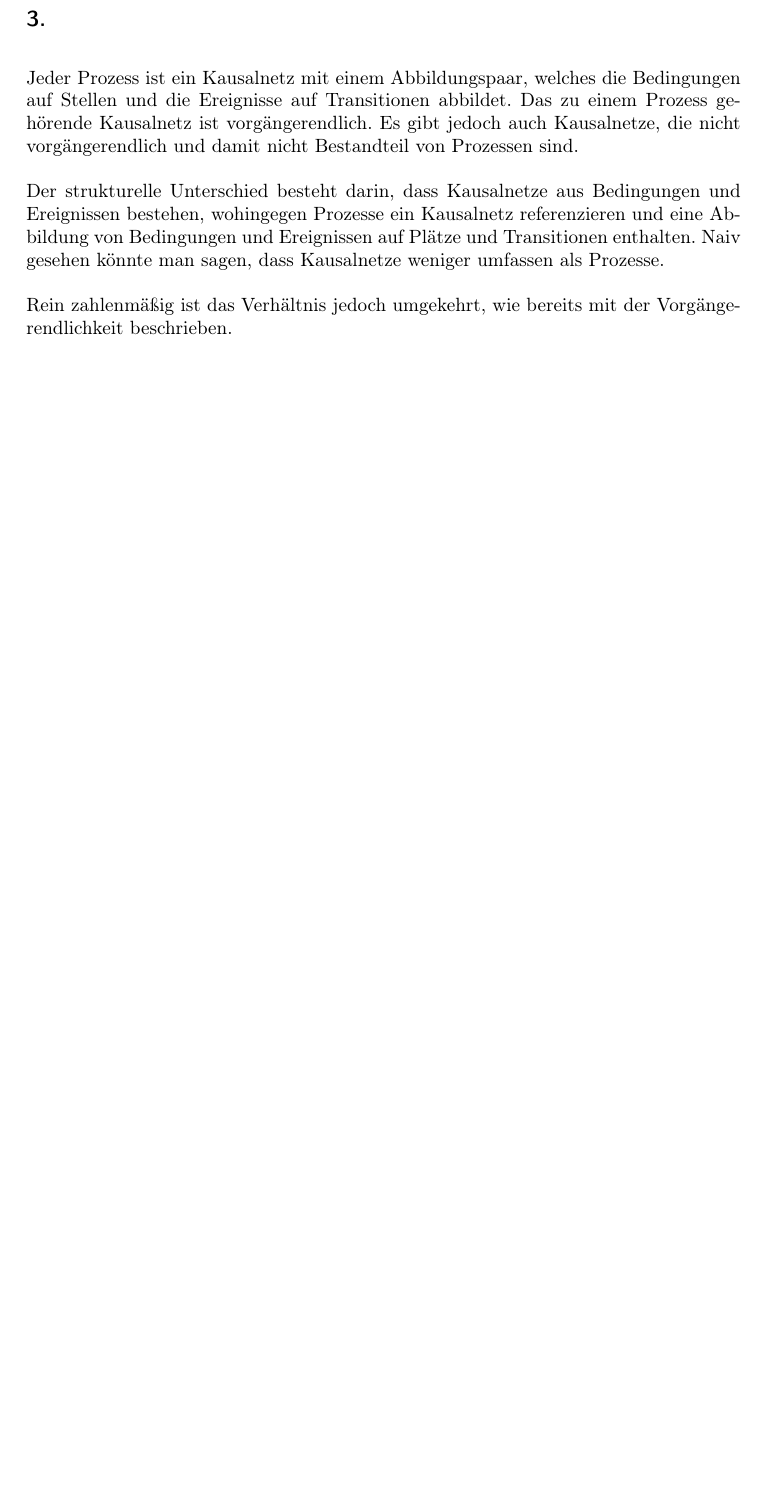
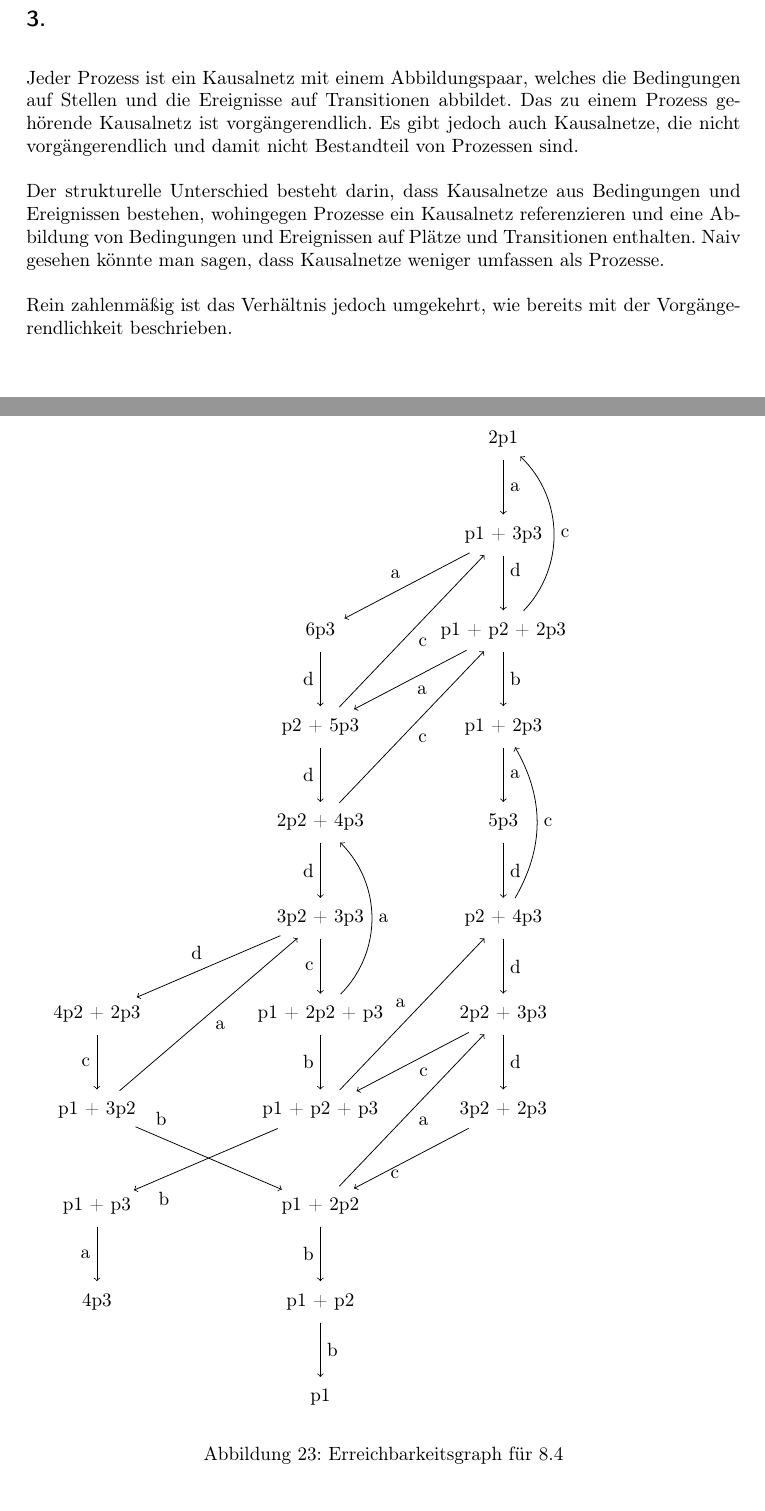
Before and after one commit to 2martens/uni, a LaTeX document (fgi2/Blatt8/Aufgabenblatt8.tex): part of page 12 of 13 before the commit and two parts of pages 12 and 13 of 14 after it, the two joined at a grey line, cut so that both start at the same text, the shorter picture padded with empty space. Compiled offline with pdfLaTeX.

Commit message:
FGI2: Erreichbarkeitsgraph begonnen

```diff
--- a/fgi2/Blatt8/Aufgabenblatt8.tex
+++ b/fgi2/Blatt8/Aufgabenblatt8.tex
@@ -10,7 +10,7 @@
 \usepackage{pgfplots}
 \usepackage[locale=DE,exponent-product=\cdot,detect-all]{siunitx}
 \usepackage{tikz}
-\usetikzlibrary{automata,matrix,fadings,calc,positioning,decorations.pathreplacing,arrows,decorations.markings,petri}
+\usetikzlibrary{automata,matrix,fadings,calc,positioning,decorations.pathreplacing,arrows,decorations.markings,petri,shapes}
 \usepackage{polynom}
 \usepackage{multirow}
 \usepackage[german]{fancyref}
@@ -657,6 +657,64 @@
 	\subsection{}
 	P-Schnitt: b2, b4, b3 und T-Schnitt: a
 \section{} %8.4
+	\begin{figure}
+	\begin{tikzpicture}[node distance=1cm]
+		\node[ellipse] (m0) {2p1};
+		\node[ellipse] (m1) [below=of m0] {p1 + 3p3};
+		\node[ellipse] (m3) [below=of m1] {p1 + p2 + 2p3};
+		\node[ellipse] (m2) [left=of m3] {6p3};
+		\node[ellipse] (m4) [below=of m2] {p2 + 5p3};
+		\node[ellipse] (m5) [below=of m3] {p1 + 2p3};
+		\node[ellipse] (m6) [below=of m4] {2p2 + 4p3};
+		\node[ellipse] (m7) [below=of m5] {5p3};
+		\node[ellipse] (m8) [below=of m6] {3p2 + 3p3};
+		\node[ellipse] (m9) [below=of m7] {p2 + 4p3};
+		\node[ellipse] (m10) [below=of m9] {2p2 + 3p3};
+		\node[ellipse] (m11) [below=of m8] {p1 + 2p2 + p3};
+		\node[ellipse] (m12) [left=of m11] {4p2 + 2p3};
+		\node[ellipse] (m13) [below=of m11] {p1 + p2 + p3};
+		\node[ellipse] (m14) [below=of m10] {3p2 + 2p3};
+		\node[ellipse] (m15) [below=of m12] {p1 + 3p2};
+		\node[ellipse] (m16) [below=of m13] {p1 + 2p2};
+		\node[ellipse] (m17) [below=of m15] {p1 + p3};
+		\node[ellipse] (m18) [below=of m16] {p1 + p2};
+		\node[ellipse] (m19) [below=of m17] {4p3};
+		\node[ellipse] (m20) [below=of m18] {p1};
+		\path[->] (m0) edge node[right] {a} (m1)
+			(m1) edge node[above left] {a} (m2)
+			(m1) edge node[above right] {d} (m3)
+			(m2) edge node[left] {d} (m4)
+			(m3) edge node[below right] {a} (m4)
+			(m3) edge node[right] {b} (m5)
+			(m3) edge[bend right=45] node[right] {c} (m0)
+			(m4) edge node[below right] {c} (m1)
+			(m4) edge node[left] {d} (m6)
+			(m5) edge node[right] {a} (m7)
+			(m6) edge node[below right] {c} (m3)
+			(m6) edge node[left] {d} (m8)
+			(m7) edge node[right] {d} (m9)
+			(m9) edge[bend right] node[right] {c} (m5)
+			(m9) edge node[right] {d} (m10)
+			(m8) edge node[left] {c} (m11)
+			(m8) edge node[above left] {d} (m12)
+			(m10) edge node[below right] {c} (m13)
+			(m10) edge node[right] {d} (m14)
+			(m11) edge node[left] {b} (m13)
+			(m11) edge[bend right=45] node[right] {a} (m6)
+			(m12) edge node[left] {c} (m15)
+			(m15) edge node[below right] {a} (m8)
+			(m15) edge node[below left=0.5 and 0.6] {b} (m16)
+			(m13) edge node[above left] {a} (m9)
+			(m14) edge node[below left=0.1 and 0.1] {c} (m16)
+			(m13) edge node[above left=0.5 and 0.6] {b} (m17)
+			(m16) edge node[left] {b} (m18)
+			(m16) edge node[below right] {a} (m10)
+			(m17) edge node[left] {a} (m19)
+			(m18) edge node[right] {b} (m20);
+	\end{tikzpicture}
+	\caption{Erreichbarkeitsgraph für 8.4}
+	\label{fig:84-rg}
+	\end{figure}
 \section{} %8.5
 	\subsection{}
 	Diese Transitionen sind nebenläufig, können also unabhängig voneinander schalten.
```
